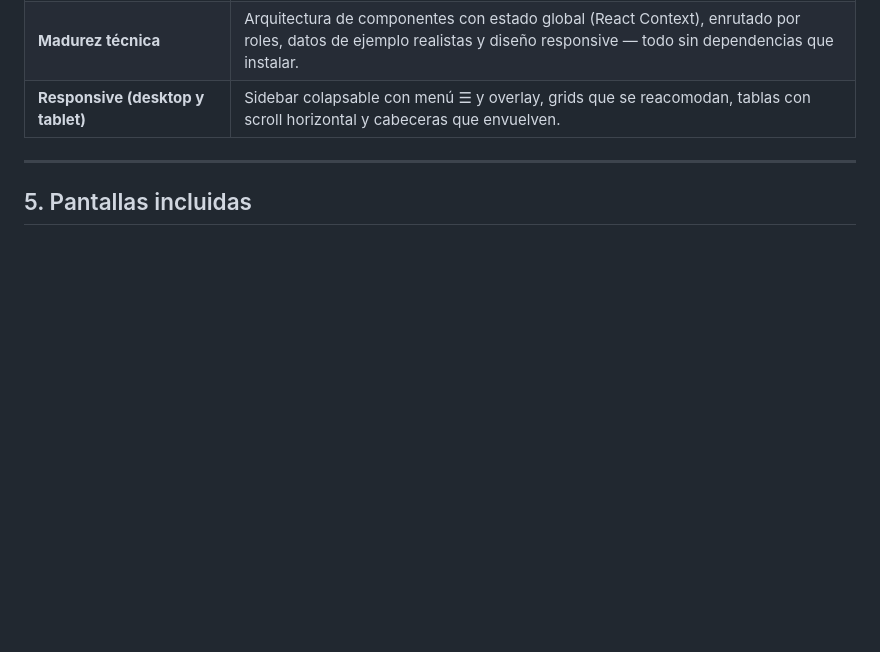
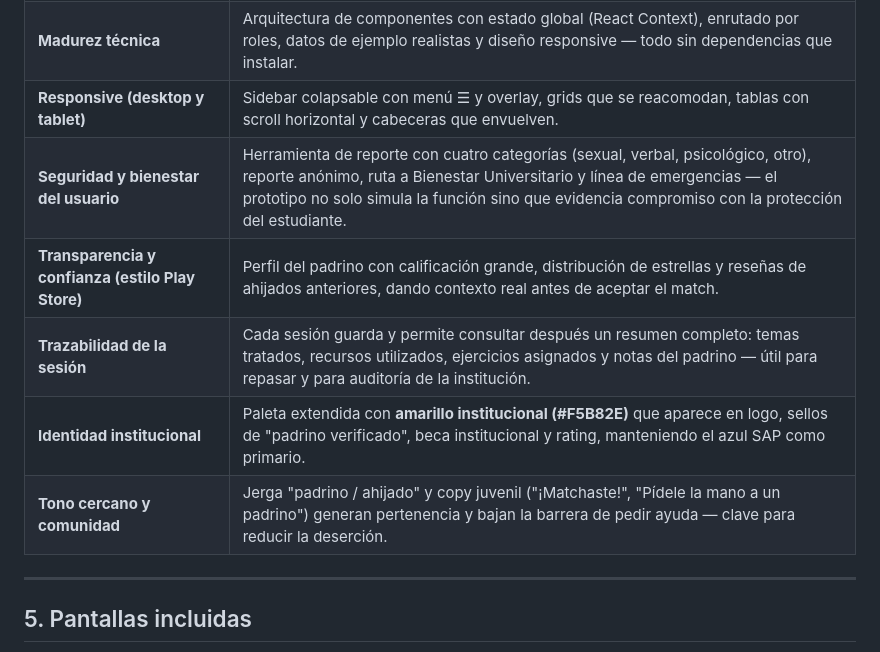
Before and after one commit to JoSker51/unimentor, a Markdown page: README.md, the part around one of its changes. Rendered like a GitHub page; blank space fills up the shorter version.

```diff
--- a/README.md
+++ b/README.md
@@ -144,6 +168,11 @@ python -m http.server 8000   # luego abre http://localhost:8000
 | **Madurez conceptual y estratégica** | Modelo de dos roles con incentivos (servicio social, puntos, becas) que resuelve el problema real: adaptación universitaria, retención y comunidad colaborativa. |
 | **Madurez técnica** | Arquitectura de componentes con estado global (React Context), enrutado por roles, datos de ejemplo realistas y diseño responsive — todo sin dependencias que instalar. |
 | **Responsive (desktop y tablet)** | Sidebar colapsable con menú ☰ y overlay, grids que se reacomodan, tablas con scroll horizontal y cabeceras que envuelven. |
+| **Seguridad y bienestar del usuario** | Herramienta de reporte con cuatro categorías (sexual, verbal, psicológico, otro), reporte anónimo, ruta a Bienestar Universitario y línea de emergencias — el prototipo no solo simula la función sino que evidencia compromiso con la protección del estudiante. |
+| **Transparencia y confianza (estilo Play Store)** | Perfil del padrino con calificación grande, distribución de estrellas y reseñas de ahijados anteriores, dando contexto real antes de aceptar el match. |
+| **Trazabilidad de la sesión** | Cada sesión guarda y permite consultar después un resumen completo: temas tratados, recursos utilizados, ejercicios asignados y notas del padrino — útil para repasar y para auditoría de la institución. |
+| **Identidad institucional** | Paleta extendida con **amarillo institucional (#F5B82E)** que aparece en logo, sellos de "padrino verificado", beca institucional y rating, manteniendo el azul SAP como primario. |
+| **Tono cercano y comunidad** | Jerga "padrino / ahijado" y copy juvenil ("¡Matchaste!", "Pídele la mano a un padrino") generan pertenencia y bajan la barrera de pedir ayuda — clave para reducir la deserción. |
 
 ---
 
```
Also changed, not shown: other parts of README.md (+55 -31 lines).
